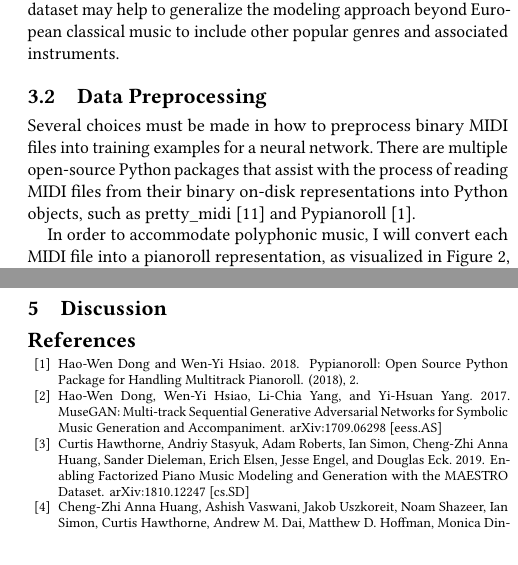
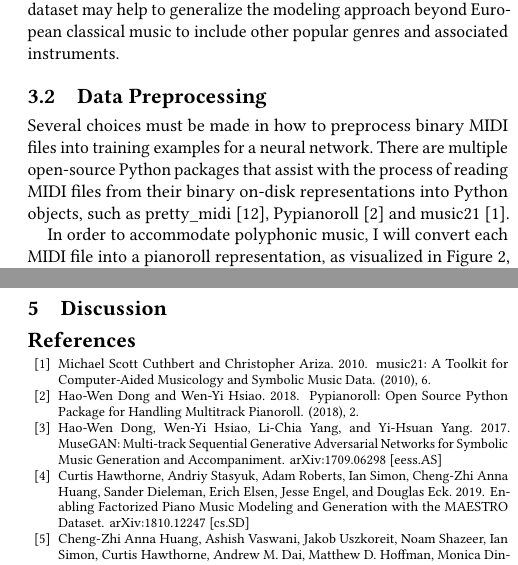
Before and after one commit to jackPhn/CSS586_Project, a LaTeX paper (papers/final/paper.tex): two parts of the columns of pages 2 and 3 of 3, joined at a grey line, cut so that both start at the same text. Compiled offline with pdfLaTeX.

Commit message:
save paper

```diff
--- a/papers/final/paper.tex
+++ b/papers/final/paper.tex
@@ -178,8 +178,9 @@ Several choices must be made in how to preprocess binary MIDI files
 into training examples for a neural network. There are multiple
 open-source Python packages that assist with the process of reading
 MIDI files from their binary on-disk representations into Python
-objects, such as pretty\_midi \cite{raffel_pretty_midi_2014} and
-Pypianoroll \cite{dong_pypianoroll_2018}.
+objects, such as pretty\_midi \cite{raffel_pretty_midi_2014},
+Pypianoroll \cite{dong_pypianoroll_2018} and music21
+\cite{cuthbert_music21_2010}.
 
 In order to accommodate polyphonic music, I will convert each MIDI
 file into a pianoroll representation, as visualized in Figure
```
Also changed, not shown: papers/final/paper.bib (+9 -0 lines), papers/final/paper.pdf.
